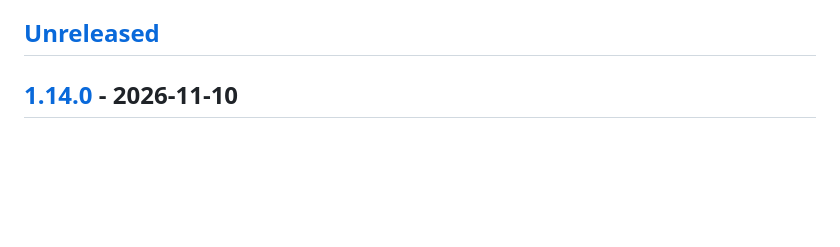
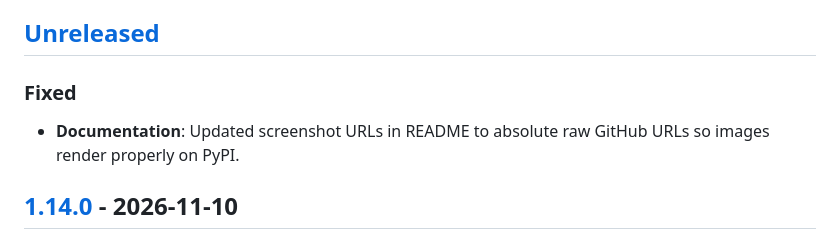
Before and after one commit to MR-TABATA/cli2ui, a Markdown page: CHANGELOG.md, the part around the change. Drawn GitHub-style; blank space fills up the shorter version.

Commit message:
fix(docs): PyPI での画像表示のため README の画像 URL を絶対パスに修正

```diff
--- a/CHANGELOG.md
+++ b/CHANGELOG.md
@@ -16,6 +16,10 @@ Versioning convention for this project:
   backward-incompatible change bumps the major.
 
 ## [Unreleased]
+
+### Fixed
+
+- **Documentation**: Updated screenshot URLs in README to absolute raw GitHub URLs so images render properly on PyPI.
 
 ## [1.14.0] - 2026-11-10
 
```
Also changed, not shown: README.md (+2 -2 lines).
